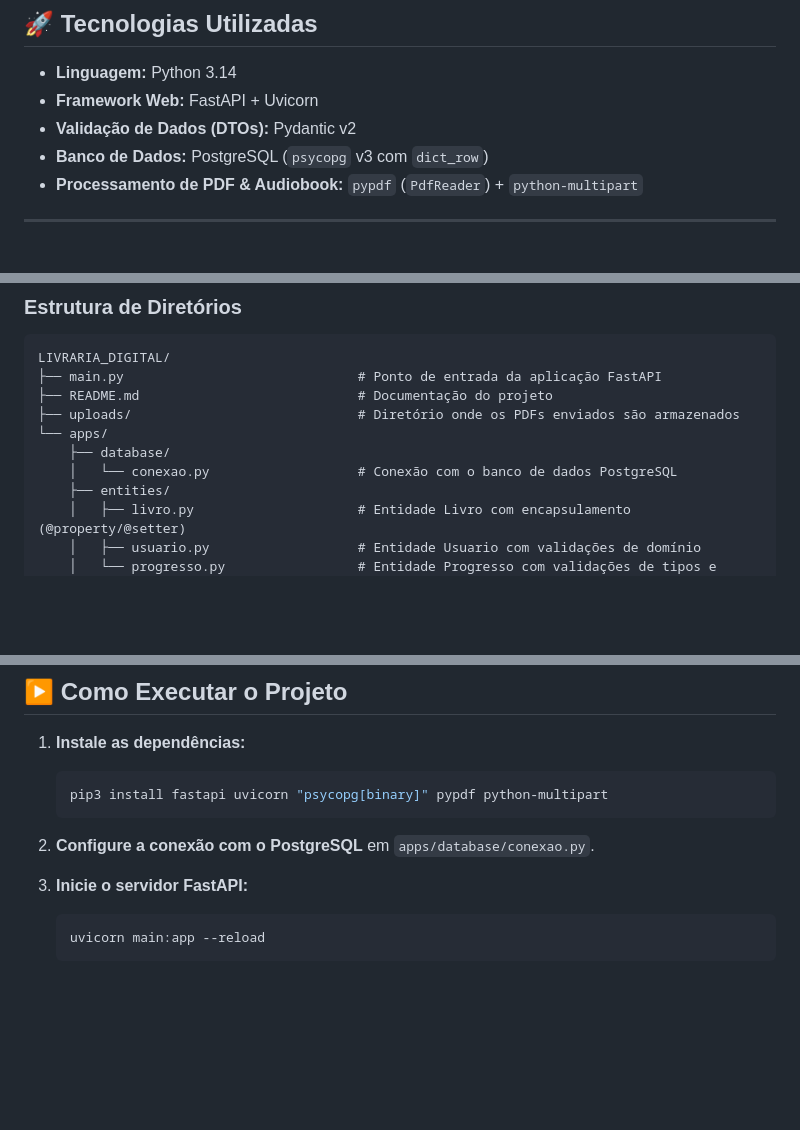
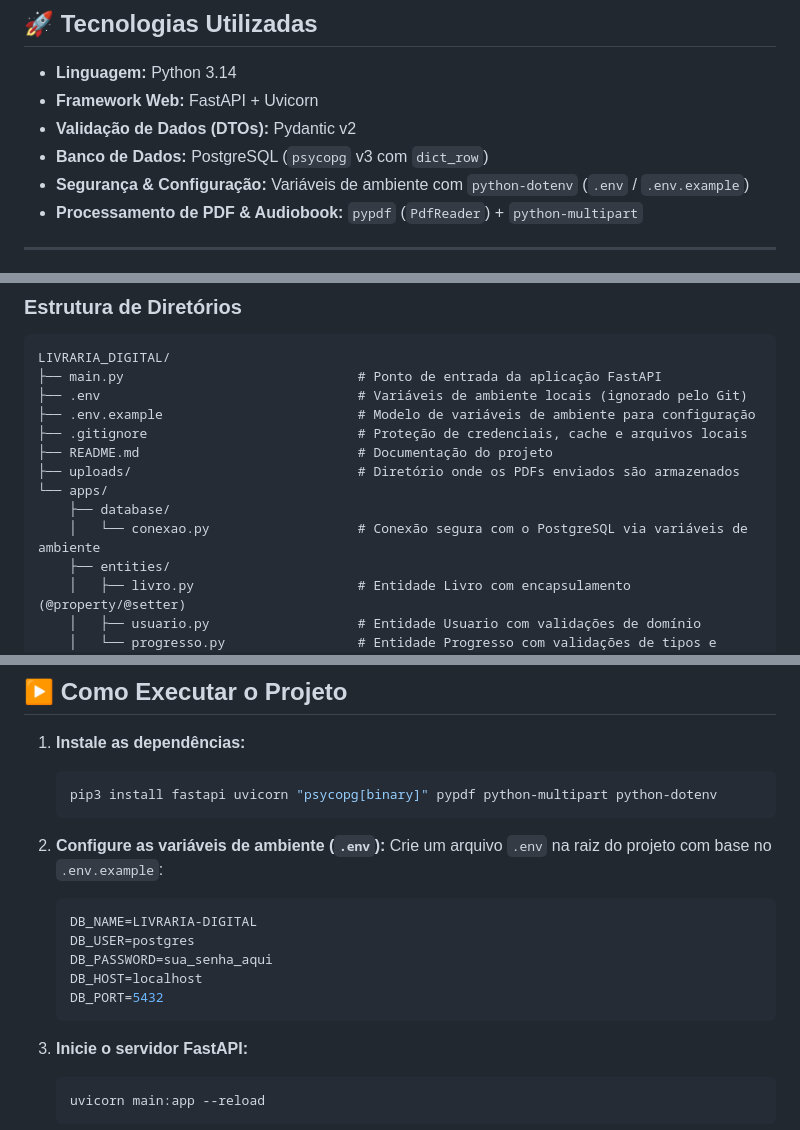
Before and after one commit to CaioHartenGit/LIVRARIA-DIGITAL, a Markdown page: README.md, 3 parts joined by grey strips. GitHub-like rendering; blank space fills up the shorter version.

Commit message:
docs: atualizando README.md completo com arquitetura, rotas e configuracao .env

````diff
--- a/README.md
+++ b/README.md
@@ -12,6 +12,7 @@ O sistema permite o cadastro de usuários com controle de acesso (**RBAC**), upl
 * **Framework Web:** FastAPI + Uvicorn
 * **Validação de Dados (DTOs):** Pydantic v2
 * **Banco de Dados:** PostgreSQL (`psycopg` v3 com `dict_row`)
+* **Segurança & Configuração:** Variáveis de ambiente com `python-dotenv` (`.env` / `.env.example`)
 * **Processamento de PDF & Audiobook:** `pypdf` (`PdfReader`) + `python-multipart`
 
 ---
@@ -29,11 +30,14 @@ Router (FastAPI) ──► Service (Regras de Negócio) ──► Repository (SQ
 ```text
 LIVRARIA_DIGITAL/
 ├── main.py                              # Ponto de entrada da aplicação FastAPI
+├── .env                                 # Variáveis de ambiente locais (ignorado pelo Git)
+├── .env.example                         # Modelo de variáveis de ambiente para configuração
+├── .gitignore                           # Proteção de credenciais, cache e arquivos locais
 ├── README.md                            # Documentação do projeto
 ├── uploads/                             # Diretório onde os PDFs enviados são armazenados
 └── apps/
     ├── database/
-    │   └── conexao.py                   # Conexão com o banco de dados PostgreSQL
+    │   └── conexao.py                   # Conexão segura com o PostgreSQL via variáveis de ambiente
     ├── entities/
     │   ├── livro.py                     # Entidade Livro com encapsulamento (@property/@setter)
     │   ├── usuario.py                   # Entidade Usuario com validações de domínio
@@ -152,10 +156,18 @@ CREATE TABLE IF NOT EXISTS progresso (
 
 1. **Instale as dependências:**
    ```bash
-   pip3 install fastapi uvicorn "psycopg[binary]" pypdf python-multipart
+   pip3 install fastapi uvicorn "psycopg[binary]" pypdf python-multipart python-dotenv
    ```
 
-2. **Configure a conexão com o PostgreSQL** em `apps/database/conexao.py`.
+2. **Configure as variáveis de ambiente (`.env`):**
+   Crie um arquivo `.env` na raiz do projeto com base no `.env.example`:
+   ```env
+   DB_NAME=LIVRARIA-DIGITAL
+   DB_USER=postgres
+   DB_PASSWORD=sua_senha_aqui
+   DB_HOST=localhost
+   DB_PORT=5432
+   ```
 
 3. **Inicie o servidor FastAPI:**
    ```bash
````
